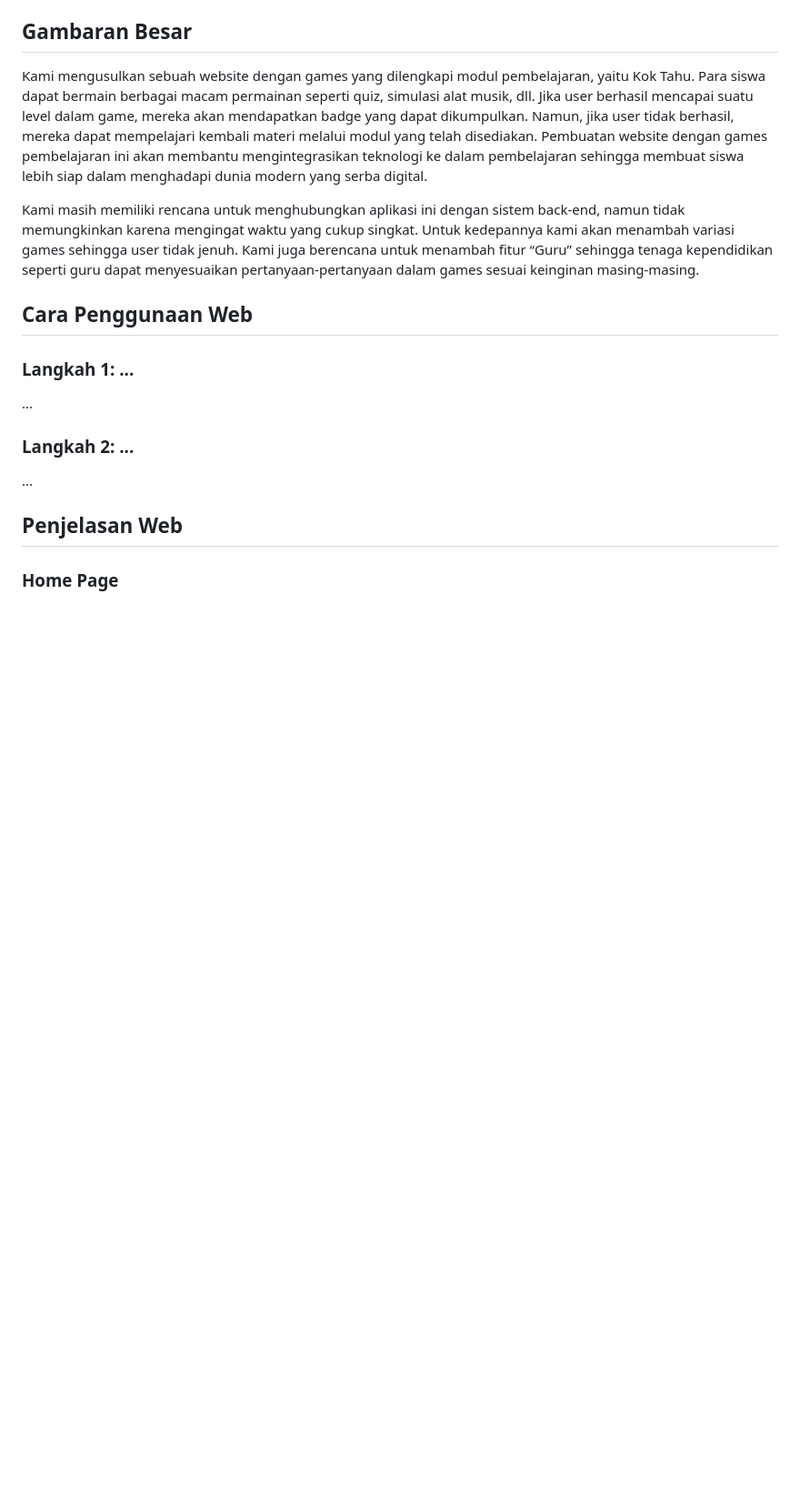
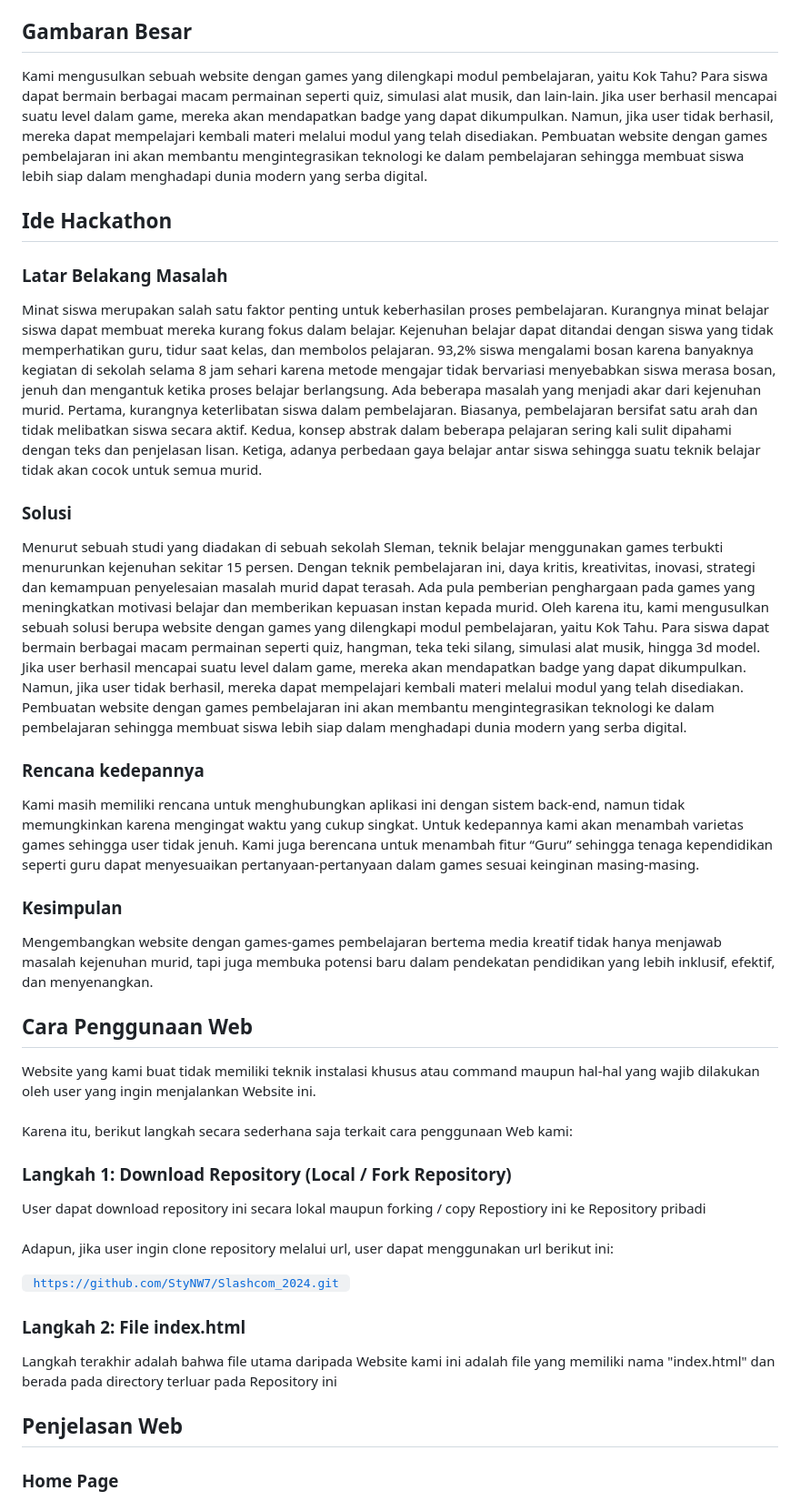
Before and after one commit to StyNW7/Kok_Tahu_Slashcom_2024, a Markdown page: README.md, the part around the change. Shown at 91% size. GitHub-like rendering; blank space fills up the shorter version.

```diff
--- a/README.md
+++ b/README.md
@@ -9,19 +9,39 @@ Repository ini dibuat untuk ikut serta dalam perlombaan Android Hackathon yang d
 4. Demo Video
 
 ## Gambaran Besar
-Kami mengusulkan sebuah website dengan games yang dilengkapi modul pembelajaran, yaitu Kok Tahu. Para siswa dapat bermain berbagai macam permainan seperti quiz, simulasi alat musik, dll. Jika user berhasil mencapai suatu level dalam game, mereka akan mendapatkan badge yang dapat dikumpulkan. Namun, jika user tidak berhasil, mereka dapat mempelajari kembali materi melalui modul yang telah disediakan. Pembuatan website dengan games pembelajaran ini akan membantu mengintegrasikan teknologi ke dalam pembelajaran sehingga membuat siswa lebih siap dalam menghadapi dunia modern yang serba digital.
+Kami mengusulkan sebuah website dengan games yang dilengkapi modul pembelajaran, yaitu Kok Tahu? Para siswa dapat bermain berbagai macam permainan seperti quiz, simulasi alat musik, dan lain-lain. Jika user berhasil mencapai suatu level dalam game, mereka akan mendapatkan badge yang dapat dikumpulkan. Namun, jika user tidak berhasil, mereka dapat mempelajari kembali materi melalui modul yang telah disediakan. Pembuatan website dengan games pembelajaran ini akan membantu mengintegrasikan teknologi ke dalam pembelajaran sehingga membuat siswa lebih siap dalam menghadapi dunia modern yang serba digital.
 
-Kami masih memiliki rencana untuk menghubungkan aplikasi ini dengan sistem back-end, namun tidak memungkinkan karena mengingat waktu yang cukup singkat. Untuk kedepannya kami akan menambah variasi games sehingga user tidak jenuh. Kami juga berencana untuk menambah fitur “Guru” sehingga tenaga kependidikan seperti guru dapat menyesuaikan pertanyaan-pertanyaan dalam games sesuai keinginan masing-masing.
+## Ide Hackathon
+
+### Latar Belakang Masalah
+Minat siswa merupakan salah satu faktor penting untuk keberhasilan proses pembelajaran. Kurangnya minat belajar siswa dapat membuat mereka kurang fokus dalam belajar. Kejenuhan belajar dapat ditandai dengan siswa yang tidak memperhatikan guru, tidur saat kelas, dan membolos pelajaran. 93,2% siswa mengalami bosan karena banyaknya kegiatan di sekolah selama 8 jam sehari karena metode mengajar tidak bervariasi menyebabkan siswa merasa bosan, jenuh dan mengantuk ketika proses belajar berlangsung. Ada beberapa masalah yang menjadi akar dari kejenuhan murid. Pertama, kurangnya keterlibatan siswa dalam pembelajaran. Biasanya, pembelajaran bersifat satu arah dan tidak melibatkan siswa secara aktif. Kedua, konsep abstrak dalam beberapa pelajaran sering kali sulit dipahami dengan teks dan penjelasan lisan. Ketiga, adanya perbedaan gaya belajar antar siswa sehingga suatu teknik belajar tidak akan cocok untuk semua murid.
+
+### Solusi
+Menurut sebuah studi yang diadakan di sebuah sekolah Sleman, teknik belajar menggunakan games terbukti menurunkan kejenuhan sekitar 15 persen. Dengan teknik pembelajaran ini, daya kritis, kreativitas, inovasi, strategi dan kemampuan penyelesaian masalah murid dapat terasah. Ada pula pemberian penghargaan pada games yang meningkatkan motivasi belajar dan memberikan kepuasan instan kepada murid. Oleh karena itu, kami mengusulkan sebuah solusi berupa website dengan games yang dilengkapi modul pembelajaran, yaitu Kok Tahu. Para siswa dapat bermain berbagai macam permainan seperti quiz, hangman, teka teki silang, simulasi alat musik, hingga 3d model. Jika user berhasil mencapai suatu level dalam game, mereka akan mendapatkan badge yang dapat dikumpulkan. Namun, jika user tidak berhasil, mereka dapat mempelajari kembali materi melalui modul yang telah disediakan. Pembuatan website dengan games pembelajaran ini akan membantu mengintegrasikan teknologi ke dalam pembelajaran sehingga membuat siswa lebih siap dalam menghadapi dunia modern yang serba digital.
+
+### Rencana kedepannya
+Kami masih memiliki rencana untuk menghubungkan aplikasi ini dengan sistem back-end, namun tidak memungkinkan karena mengingat waktu yang cukup singkat. Untuk kedepannya kami akan menambah varietas games sehingga user tidak jenuh. Kami juga berencana untuk menambah fitur “Guru” sehingga tenaga kependidikan seperti guru dapat menyesuaikan pertanyaan-pertanyaan dalam games sesuai keinginan masing-masing.
+
+### Kesimpulan
+Mengembangkan website dengan games-games pembelajaran bertema media kreatif tidak hanya menjawab masalah kejenuhan murid, tapi juga membuka potensi baru dalam pendekatan pendidikan yang lebih inklusif, efektif, dan menyenangkan.
 
 ## Cara Penggunaan Web
 
-### Langkah 1: ...
+Website yang kami buat tidak memiliki teknik instalasi khusus atau command maupun hal-hal yang wajib dilakukan oleh user yang ingin menjalankan Website ini.
+<br> <br>
+Karena itu, berikut langkah secara sederhana saja terkait cara penggunaan Web kami:
 
-...
+### Langkah 1: Download Repository (Local / Fork Repository)
 
-### Langkah 2: ...
+User dapat download repository ini secara lokal maupun forking / copy Repostiory ini ke Repository pribadi
+<br> <br>
+Adapun, jika user ingin clone repository melalui url, user dapat menggunakan url berikut ini:
 
-...
+<code> https://github.com/StyNW7/Slashcom_2024.git </code>
+
+### Langkah 2: File index.html
+
+Langkah terakhir adalah bahwa file utama daripada Website kami ini adalah file yang memiliki nama "index.html" dan berada pada directory terluar pada Repository ini
 
 ## Penjelasan Web
 
```
